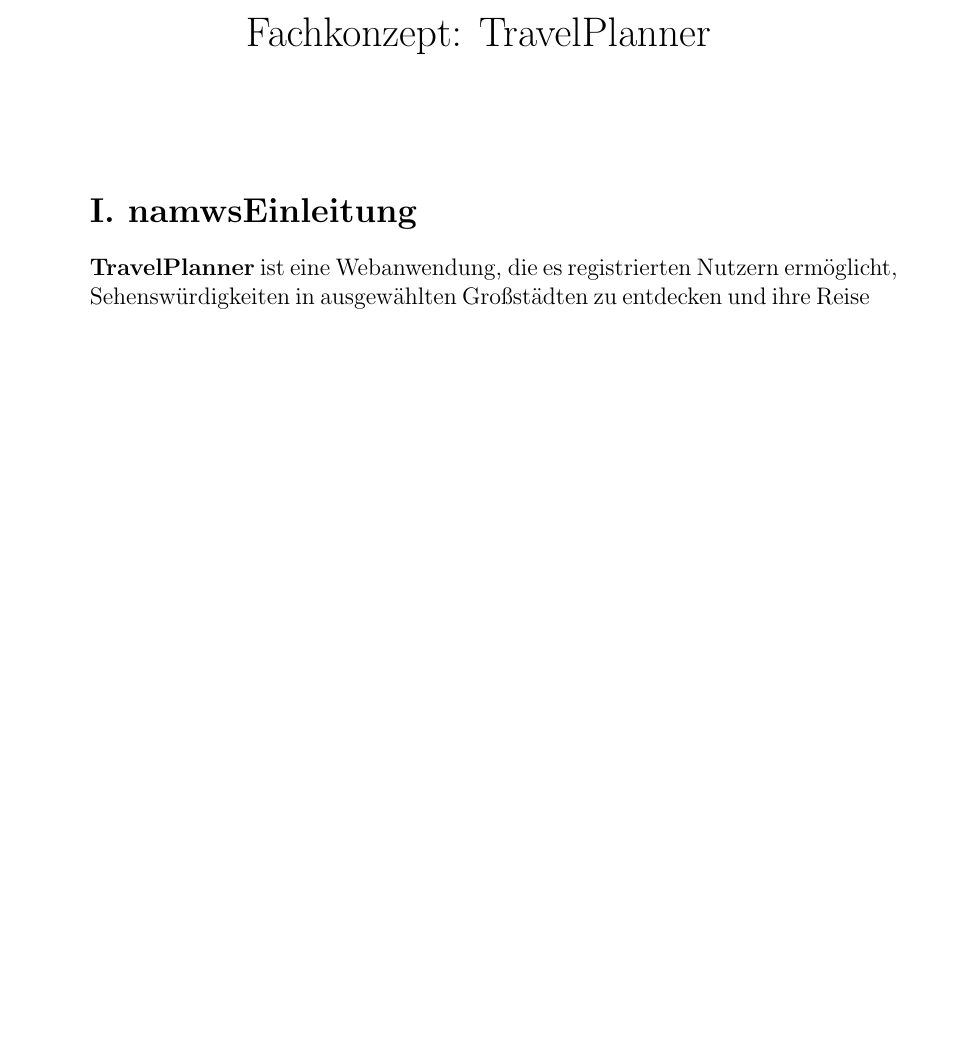
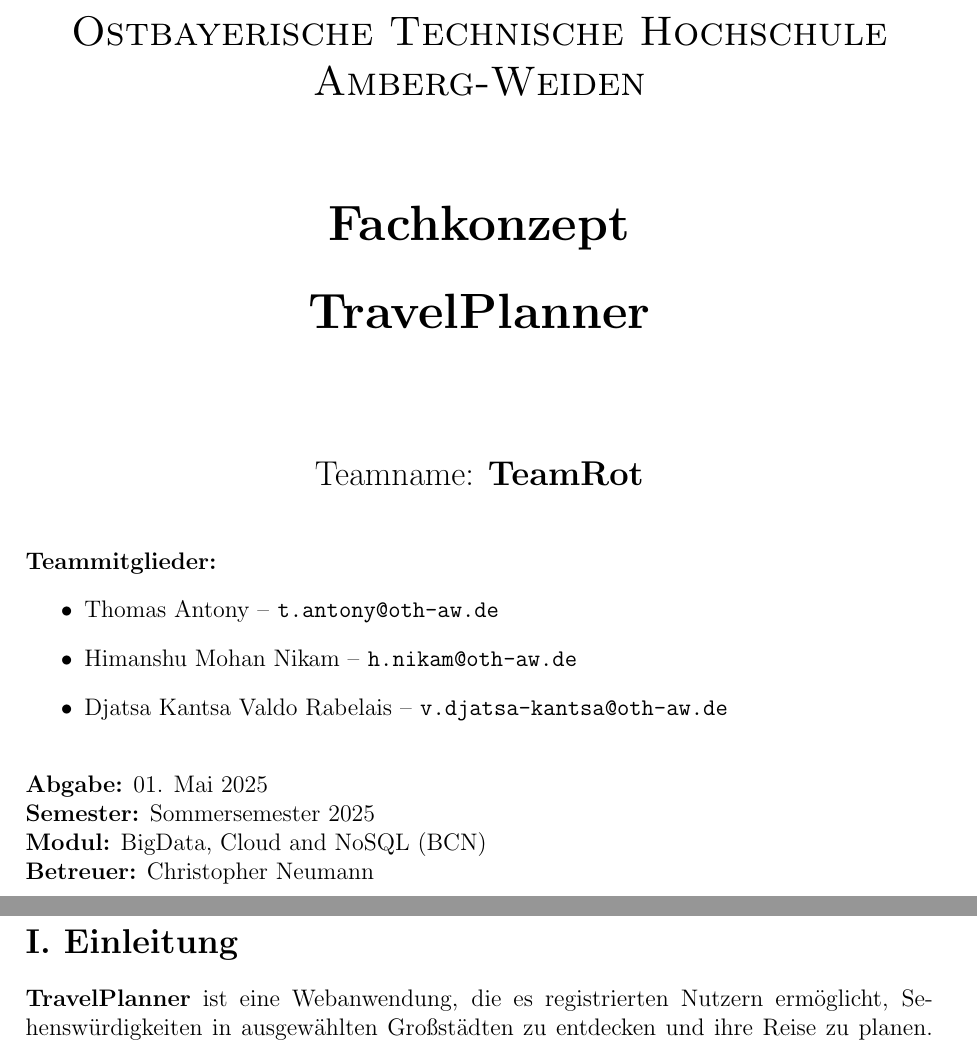
Before and after one commit to thomas2849/TravelPlanner-2025SS-TeamRot, a LaTeX document (Bericht/Bericht.tex): part of page 1 of 4 before the commit and two parts of pages 1 and 2 of 4 after it, the two joined at a grey line, cut at the place of the change, the shorter picture padded with empty space. Compiled offline with pdfLaTeX.

Commit message:
basic latex in one folder

```diff
--- a/Bericht/Bericht.tex
+++ b/Bericht/Bericht.tex
@@ -10,9 +8,47 @@
 
 \begin{document}
 
-    \maketitle
+% ----------------------
+% Titelseite
+% ----------------------
+    \begin{titlepage}
+        \centering
 
-    \section*{I. namwsEinleitung}
+        {\scshape\LARGE Ostbayerische Technische Hochschule Amberg-Weiden \par}
+        \vspace{1.5cm}
+
+        {\huge\bfseries Fachkonzept\par}
+        \vspace{0.5cm}
+        {\Huge\bfseries TravelPlanner\par}
+
+        \vspace{2cm}
+        {\Large Teamname: \textbf{TeamRot}\par}
+        \vspace{0.5cm}
+
+        \begin{flushleft}
+            \textbf{Teammitglieder:}
+            \begin{itemize}
+                \item Thomas Antony – \texttt{t.antony@oth-aw.de}
+                \item Himanshu Mohan Nikam – \texttt{h.nikam@oth-aw.de}
+                \item Djatsa Kantsa Valdo Rabelais – \texttt{v.djatsa-kantsa@oth-aw.de}
+            \end{itemize}
+
+            \vspace{0.5cm}
+            \textbf{Abgabe:} 01. Mai 2025 \\
+            \textbf{Semester:} Sommersemester 2025 \\
+            \textbf{Modul:} BigData, Cloud and NoSQL (BCN) \\
+            \textbf{Betreuer:} Christopher Neumann
+
+        \end{flushleft}
+
+        \vfill
+    \end{titlepage}
+
+% ----------------------
+% Inhaltsseite beginnt hier
+% ----------------------
+
+    \section*{I. Einleitung}
     \textbf{TravelPlanner} ist eine Webanwendung, die es registrierten Nutzern ermöglicht, Sehenswürdigkeiten in ausgewählten Großstädten zu entdecken und ihre Reise zu planen.
     Die Plattform bietet eine einfache Benutzeroberfläche mit Funktionen wie Benutzerregistrierung, Login, Städtenavigation und einer Suchfunktion.
 
```
Also changed, not shown: Bericht/Bericht.tex (21 more changed lines), 2 other files.
